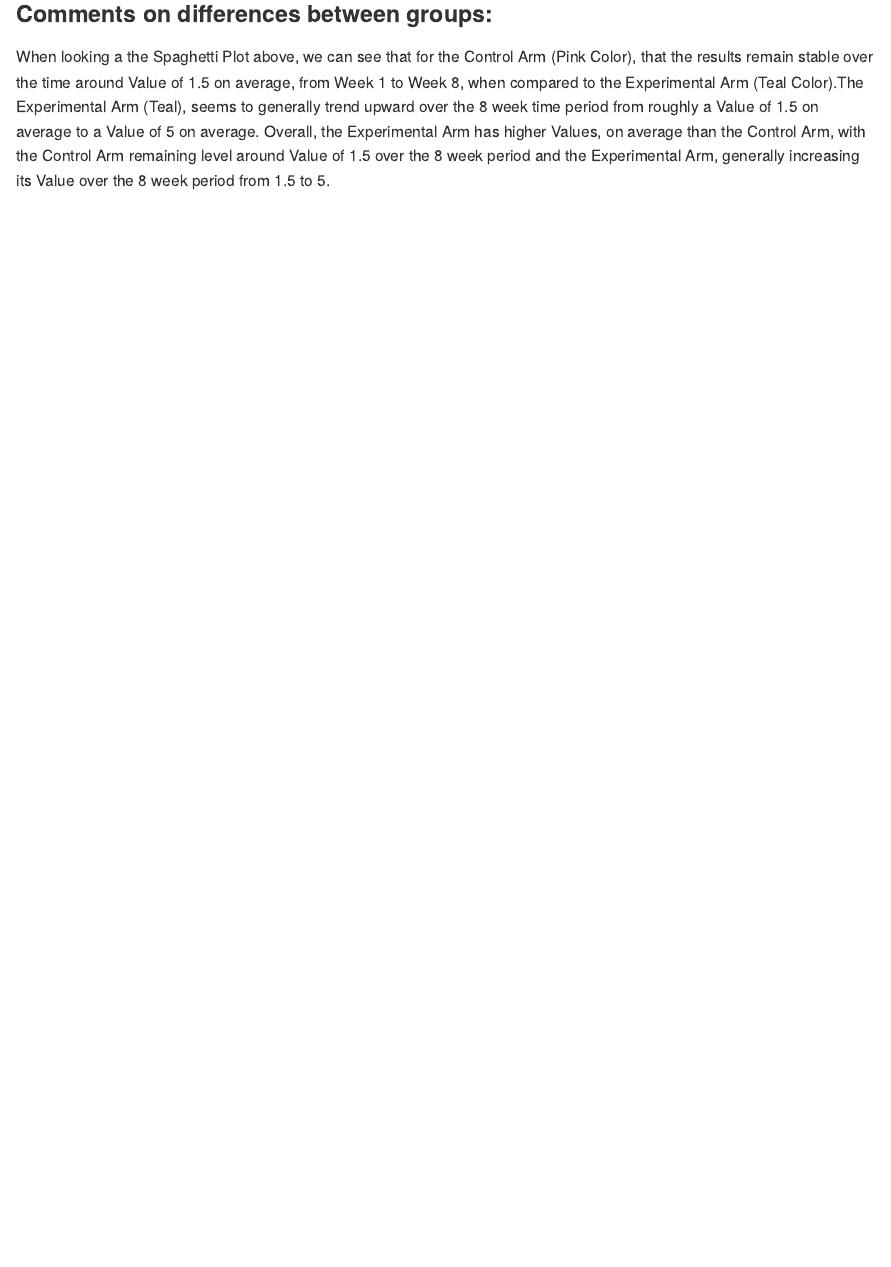
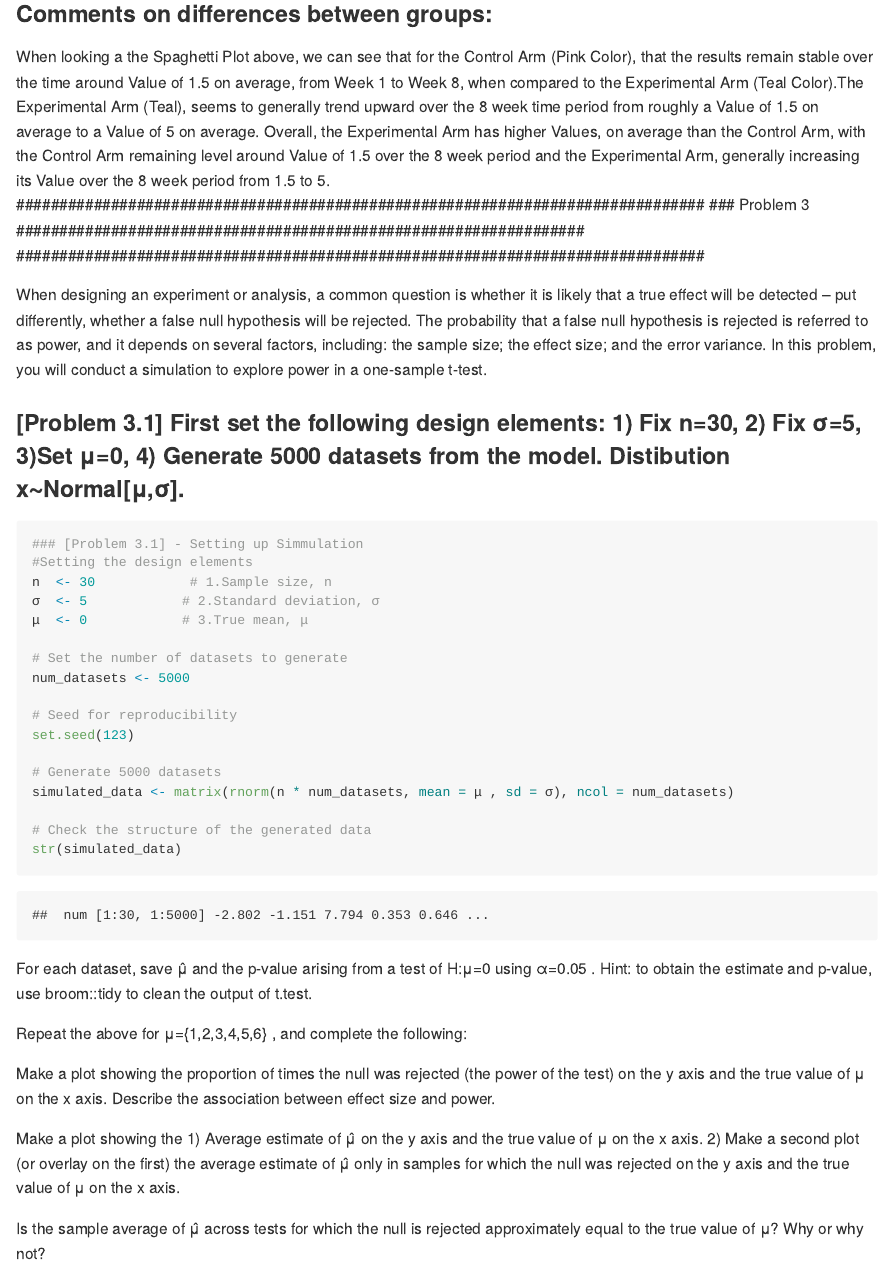
Before and after one commit to thecodejennerator/P8105_HW5_jao2195, an R Markdown document (P8105_HW5_jao2195.Rmd): the page in a window 1100 px wide, from 5570 px down. The pictures show the output file P8105_HW5_jao2195.md that the author committed with the source, drawn offline in the style of GitHub; long lines of code are wrapped.

Commit message:
Added Problem 3 Question and Started 3.1; Setting Parameters.

````diff
--- a/P8105_HW5_jao2195.Rmd
+++ b/P8105_HW5_jao2195.Rmd
@@ -176,3 +176,48 @@ ggsave("images/Longtitudinal_Plot_Control_Experimental.png",
 ### Comments on differences between groups:
 
 When looking a the Spaghetti Plot above, we can see that for the Control Arm (Pink Color), that the results remain stable over the time around Value of 1.5 on average, from Week 1 to Week 8, when compared to the Experimental Arm (Teal Color).The Experimental Arm (Teal), seems to generally trend upward over the 8 week time period from roughly a Value of 1.5 on average to a Value of 5 on average. Overall, the Experimental Arm has higher Values, on average than the Control Arm, with the Control Arm remaining level around Value of 1.5 over the 8 week period and the Experimental Arm, generally increasing its Value over the 8 week period from 1.5 to 5.
+################################################################################
+### Problem 3 ##################################################################
+################################################################################
+
+When designing an experiment or analysis, a common question is whether it is likely that a true effect will be detected – put differently, whether a false null hypothesis will be rejected. The probability that a false null hypothesis is rejected is referred to as power, and it depends on several factors, including: the sample size; the effect size; and the error variance. In this problem, you will conduct a simulation to explore power in a one-sample t-test.
+
+### [Problem 3.1] First set the following design elements: 1) Fix n=30, 2) Fix σ=5, 3)Set μ=0, 4) Generate 5000 datasets from the model. Distibution x∼Normal[μ,σ].
+
+```{r}
+### [Problem 3.1] - Setting up Simmulation
+#Setting the design elements
+n  <- 30            # 1.Sample size, n
+σ  <- 5            # 2.Standard deviation, σ
+μ  <- 0            # 3.True mean, μ
+
+# Set the number of datasets to generate
+num_datasets <- 5000
+
+# Seed for reproducibility
+set.seed(123)
+
+# Generate 5000 datasets
+simulated_data <- matrix(rnorm(n * num_datasets, mean = μ , sd = σ), ncol = num_datasets)
+
+# Check the structure of the generated data
+str(simulated_data)
+
+```
+
+
+For each dataset, save μ̂
+ and the p-value arising from a test of H:μ=0
+ using α=0.05
+. Hint: to obtain the estimate and p-value, use broom::tidy to clean the output of t.test.
+
+Repeat the above for μ={1,2,3,4,5,6}
+, and complete the following:
+
+Make a plot showing the proportion of times the null was rejected (the power of the test) on the y axis and the true value of μ on the x axis. Describe the association between effect size and power.
+
+Make a plot showing the
+1) Average estimate of μ̂ on the y axis and the true value of μ on the x axis.
+2) Make a second plot (or overlay on the first) the average estimate of μ̂ only in samples for which the null was rejected on the y axis and the true value of μ on the x axis.
+
+Is the sample average of μ̂ across tests for which the null is rejected approximately equal to the true value of μ? Why or why not?
````
Also changed, not shown: P8105_HW5_jao2195.md.
